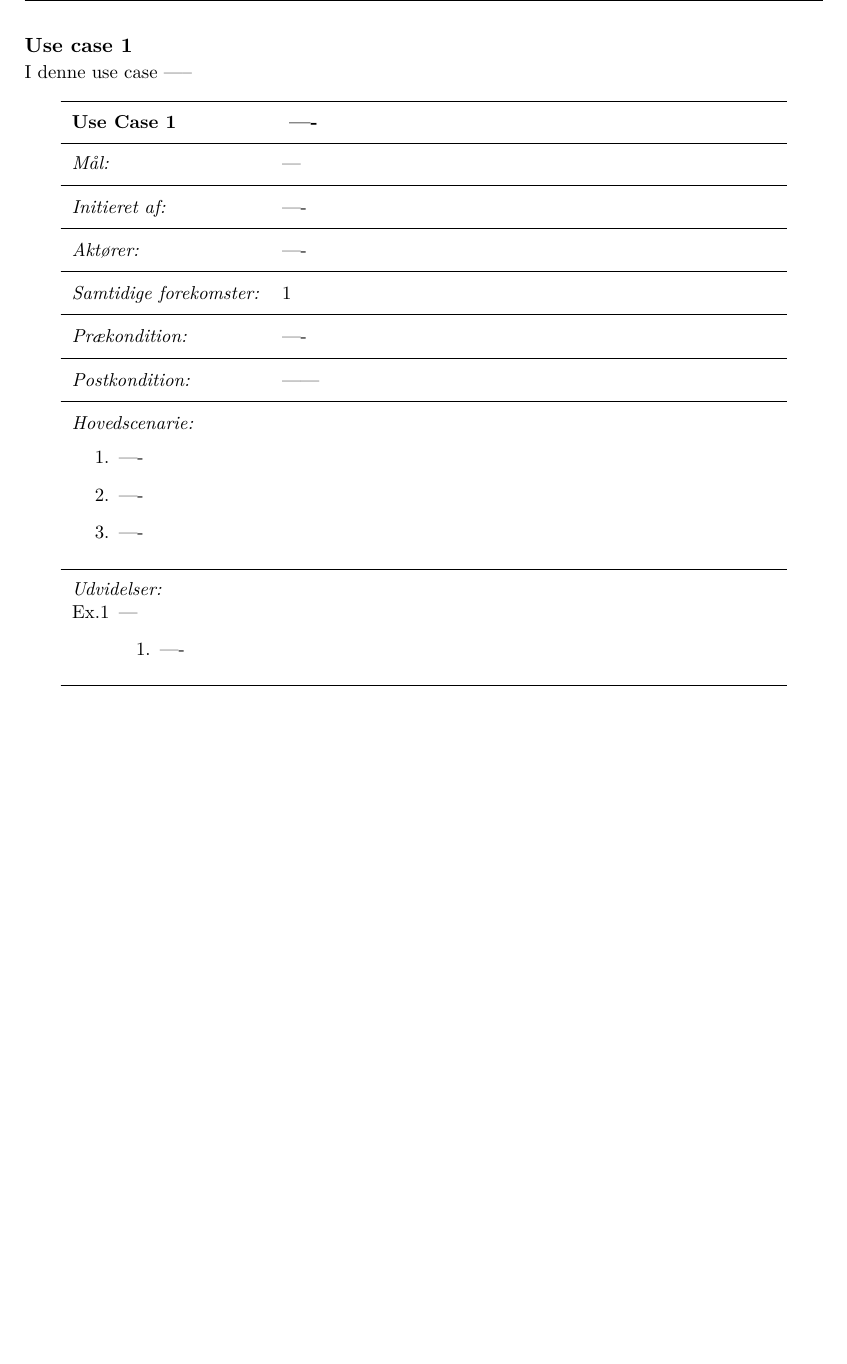
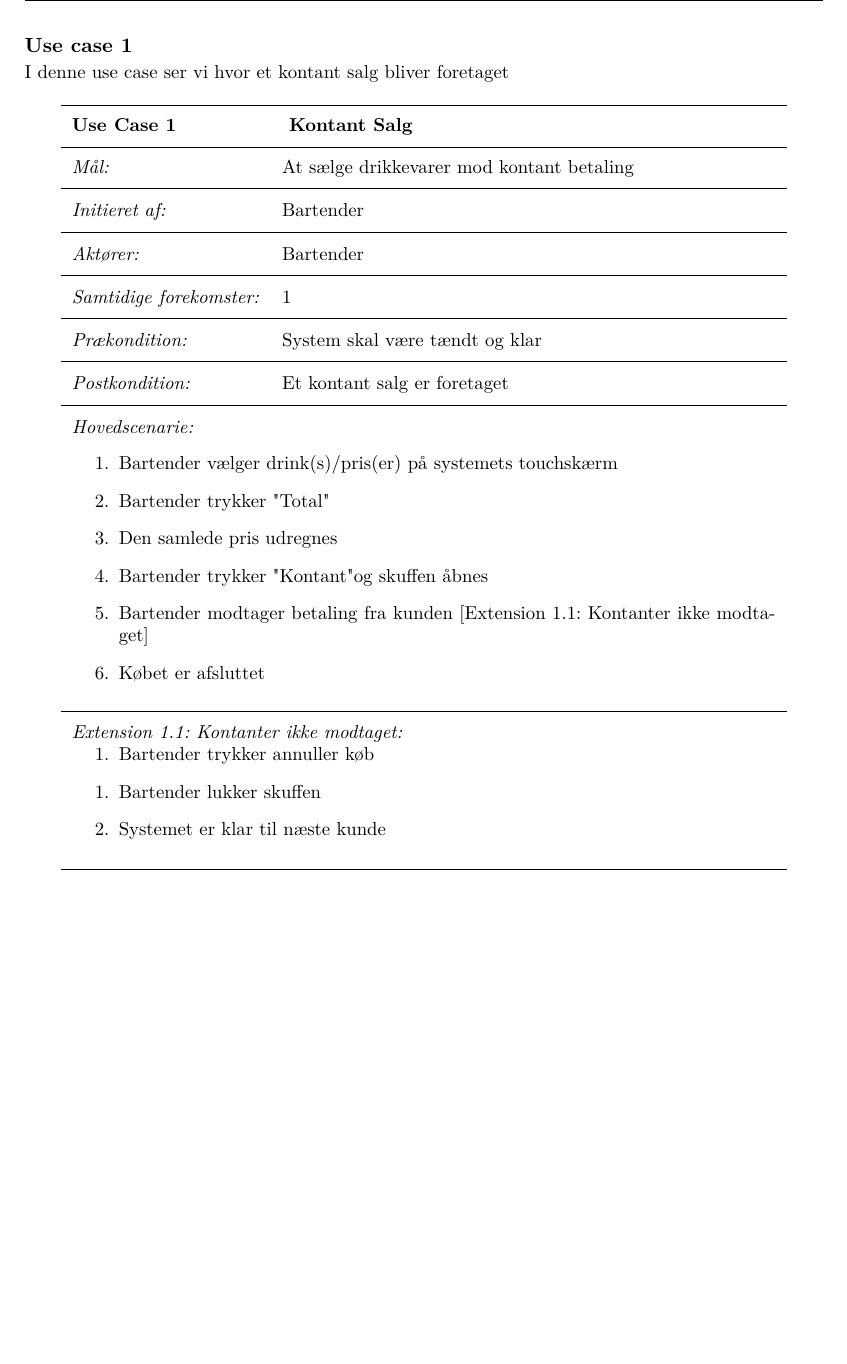
Before and after one commit to KasperSK/TripleA, a LaTeX book (Projektdokumentation/Main.tex, which reads Projektdokumentation/Kravspecifikation/UseCases/UseCase01.tex): part of page 8 of 19, cut so that both start at the same text. Compiled offline with pdfLaTeX.

Commit message:
UC
Indsat UC1

```diff
--- a/Projektdokumentation/Kravspecifikation/UseCases/UseCase01.tex
+++ b/Projektdokumentation/Kravspecifikation/UseCases/UseCase01.tex
@@ -1,38 +1,45 @@
 %!TEX root = ../../main.tex
 
 \subsection*{Use case 1}
-I denne use case -----
+I denne use case ser vi hvor et kontant salg bliver foretaget
 \begin{usecase}
 
-\addtitle{Use Case 1}{ ---- }
+\addtitle{Use Case 1}{ Kontant Salg }
 
-\addfield{Mål:}{ --- }
+\addfield{Mål:}{ At sælge drikkevarer mod kontant betaling }
 
-\addfield{Initieret af:}{ ---- }
+\addfield{Initieret af:}{ Bartender }
 
-\addfield{Aktører:}{ ---- }
+\addfield{Aktører:}{ Bartender }
 
 \addfield{Samtidige forekomster:}{1}
 
 %Preconditions: What must be true on start and worth telling the reader?
-\addfield{Prækondition:}{----}
+\addfield{Prækondition:}{System skal være tændt og klar}
 
 %Postconditions: What must be true on successful completion and worth telling the reader
-\addfield{Postkondition:}{------ }
+\addfield{Postkondition:}{ Et kontant salg er foretaget }
 
 %Main Success Scenario: A typical, unconditional happy path scenario of success.
 \addscenario{Hovedscenarie:}{
-	\item ----
-	\item ----
-	\item ----
+	\item Bartender vælger drink(s)/pris(er) på systemets touchskærm
+	\item Bartender trykker "Total"
+	\item Den samlede pris udregnes
+	\item Bartender trykker "Kontant" og skuffen åbnes
+	\item Bartender modtager betaling fra kunden
+	[Extension 1.1: Kontanter ikke modtaget]
+	\item Købet er afsluttet
 }
 
 %Extensions: Alternate scenarios of success or failure.
-\addscenario{Udvidelser:}{
-	\item[Ex.1] ---
-		\begin{enumerate}
-		\item[1.] ----
-		\end{enumerate}
+\addscenario{Extension 1.1: Kontanter ikke modtaget:}{
+
+
+	%	\begin{enumerate}
+		\item[1.] Bartender trykker annuller køb
+		\item Bartender lukker skuffen
+		\item Systemet er klar til næste kunde
+	%	\end{enumerate}
 }
 
 
```
Also changed, not shown: Projektdokumentation/main.pdf, Projektrapporten/main.pdf, 33 other files.
